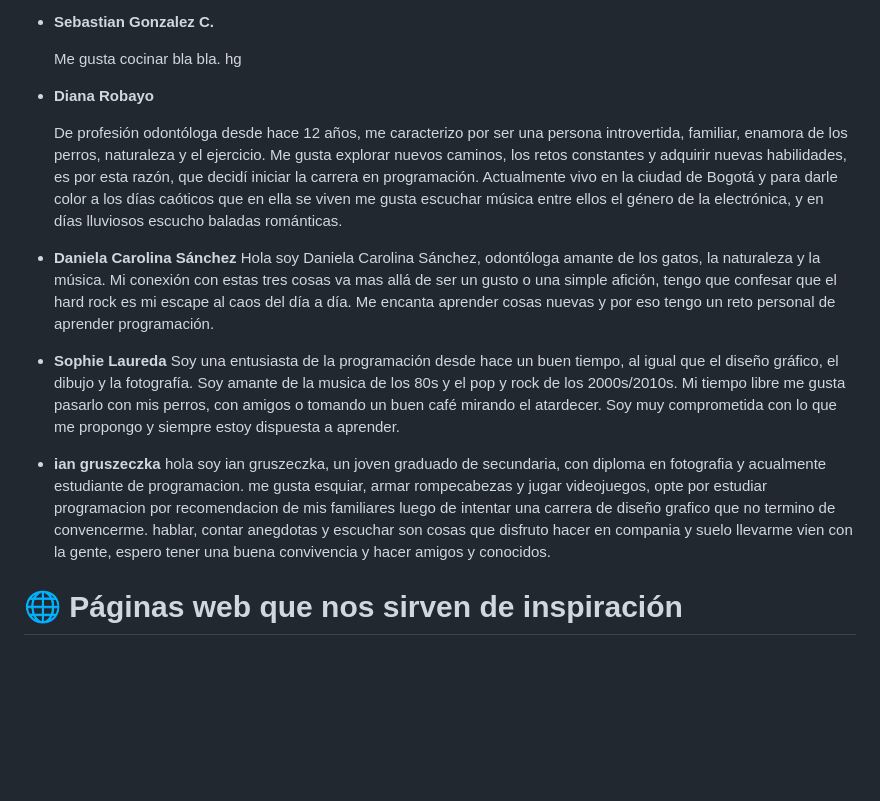
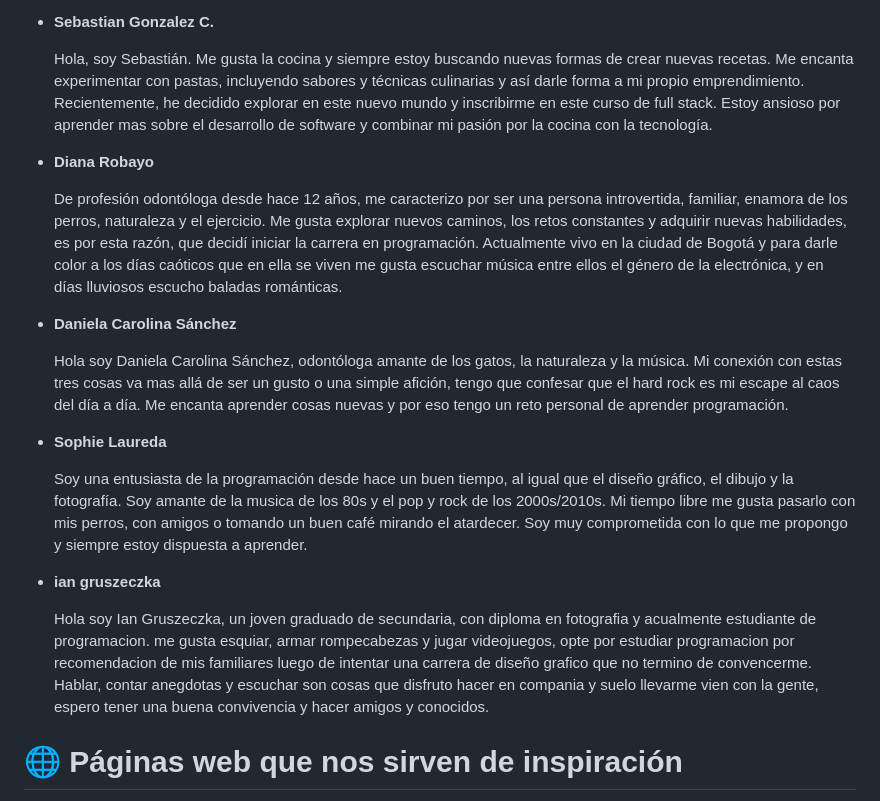
Before and after one commit to DH-Comision-07/grupo_3_DH-Records, a Markdown page: Readme.md, the part around the change. Drawn GitHub-style; blank space fills up the shorter version.

Commit message:
Se agrega la descripción de Seba

```diff
--- a/Readme.md
+++ b/Readme.md
@@ -50,7 +50,8 @@ Conoce al increíble equipo detrás de nuestra tienda:
 
 - **Sebastian Gonzalez C.**
 
-  Me gusta cocinar bla bla. hg
+  Hola, soy Sebastián. Me gusta la cocina y siempre estoy buscando nuevas formas de crear nuevas recetas. Me encanta experimentar con pastas, incluyendo sabores y técnicas culinarias y así darle forma a mi propio emprendimiento.
+  Recientemente, he decidido explorar en este nuevo mundo y inscribirme en este curso de full stack. Estoy ansioso por aprender mas sobre el desarrollo de software y combinar mi pasión por la cocina con la tecnología.
 
 - **Diana Robayo**
 
@@ -58,15 +59,18 @@ Conoce al increíble equipo detrás de nuestra tienda:
   Actualmente vivo en la ciudad de Bogotá y para darle color a los días caóticos que en ella se viven me gusta escuchar música entre ellos el género de la electrónica, y en días lluviosos escucho baladas románticas.
 
 - **Daniela Carolina Sánchez**
+
   Hola soy Daniela Carolina Sánchez, odontóloga amante de los gatos, la naturaleza y la música. Mi conexión con estas tres cosas va mas allá de ser un gusto o una simple afición, tengo que confesar que el hard rock es mi escape al caos del día a día. Me encanta aprender cosas nuevas y por eso tengo un reto personal de aprender programación.
 
 - **Sophie Laureda**
+
   Soy una entusiasta de la programación desde hace un buen tiempo, al igual que el diseño gráfico, el dibujo y la fotografía. Soy amante de la musica de los 80s y el pop y rock de los 2000s/2010s. Mi tiempo libre me gusta pasarlo con mis perros, con amigos o tomando un buen café mirando el atardecer. Soy muy comprometida con lo que me propongo y siempre estoy dispuesta a aprender.
 
 - **ian gruszeczka**
- hola soy ian gruszeczka, un joven graduado de secundaria, con diploma en fotografia y acualmente estudiante de programacion.
- me gusta esquiar, armar rompecabezas y jugar videojuegos, opte por estudiar programacion por recomendacion de mis familiares luego de intentar  una carrera de diseño grafico que no termino de convencerme.
- hablar, contar anegdotas y escuchar son cosas que disfruto hacer en compania y suelo llevarme vien con la gente, espero tener una buena    convivencia y hacer amigos y conocidos.
+
+  Hola soy Ian Gruszeczka, un joven graduado de secundaria, con diploma en fotografia y acualmente estudiante de programacion.
+  me gusta esquiar, armar rompecabezas y jugar videojuegos, opte por estudiar programacion por recomendacion de mis familiares luego de intentar  una carrera de diseño grafico que no termino de convencerme.
+  Hablar, contar anegdotas y escuchar son cosas que disfruto hacer en compania y suelo llevarme vien con la gente, espero tener una buena convivencia y hacer amigos y conocidos.
 
 
 # 🌐 Páginas web que nos sirven de inspiración
```
